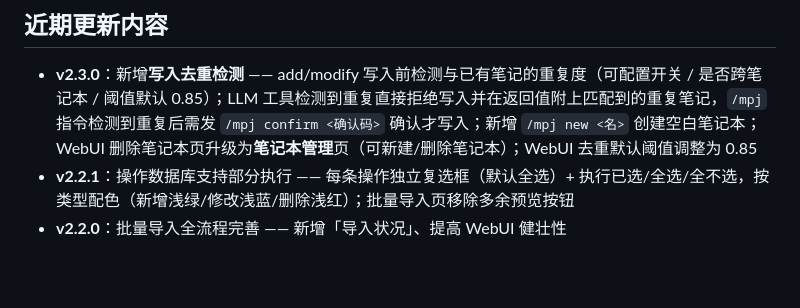
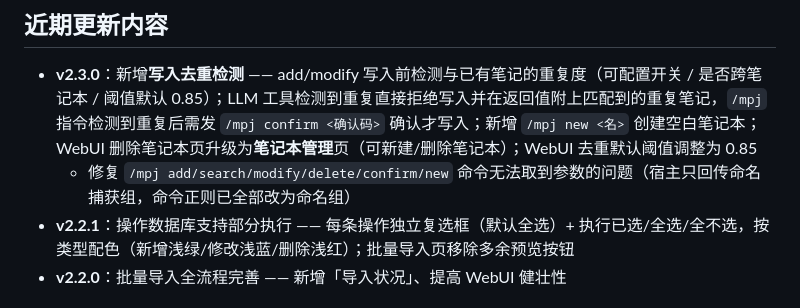
Before and after one commit to LegnaW/mai-prompt-journal, a Markdown page: README.md, the part around the change. Drawn GitHub-style; blank space fills up the shorter version.

Commit message:
docs: README 近期更新内容补充 /mpj 命令取参修复

```diff
--- a/README.md
+++ b/README.md
@@ -21,6 +21,7 @@
 ## 近期更新内容
 
 - **v2.3.0**：新增**写入去重检测** —— add/modify 写入前检测与已有笔记的重复度（可配置开关 / 是否跨笔记本 / 阈值默认 0.85）；LLM 工具检测到重复直接拒绝写入并在返回值附上匹配到的重复笔记，`/mpj` 指令检测到重复后需发 `/mpj confirm <确认码>` 确认才写入；新增 `/mpj new <名>` 创建空白笔记本；WebUI 删除笔记本页升级为**笔记本管理**页（可新建/删除笔记本）；WebUI 去重默认阈值调整为 0.85
+  - 修复 `/mpj add/search/modify/delete/confirm/new` 命令无法取到参数的问题（宿主只回传命名捕获组，命令正则已全部改为命名组）
 - **v2.2.1**：操作数据库支持部分执行 —— 每条操作独立复选框（默认全选）+ 执行已选/全选/全不选，按类型配色（新增浅绿/修改浅蓝/删除浅红）；批量导入页移除多余预览按钮
 - **v2.2.0**：批量导入全流程完善 —— 新增「导入状况」、提高 WebUI 健壮性
 
```
